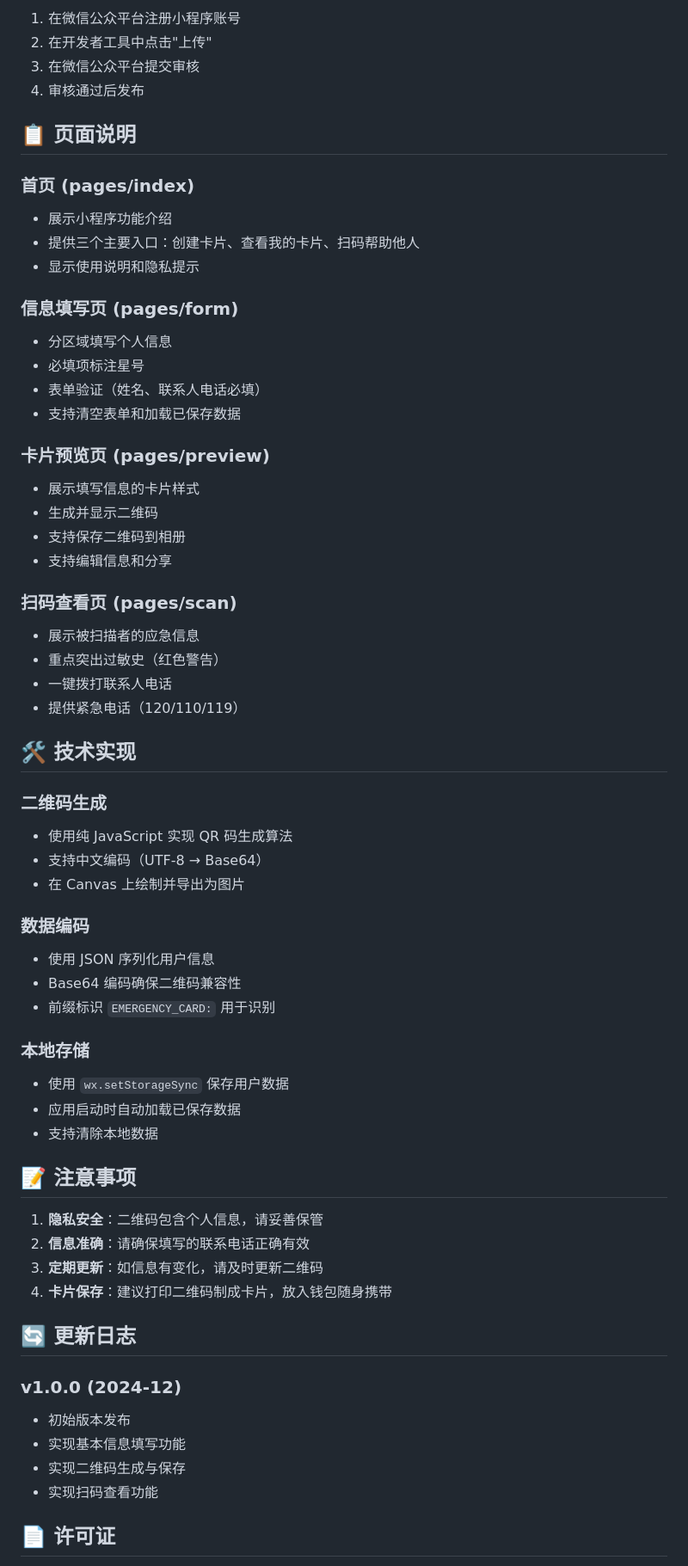
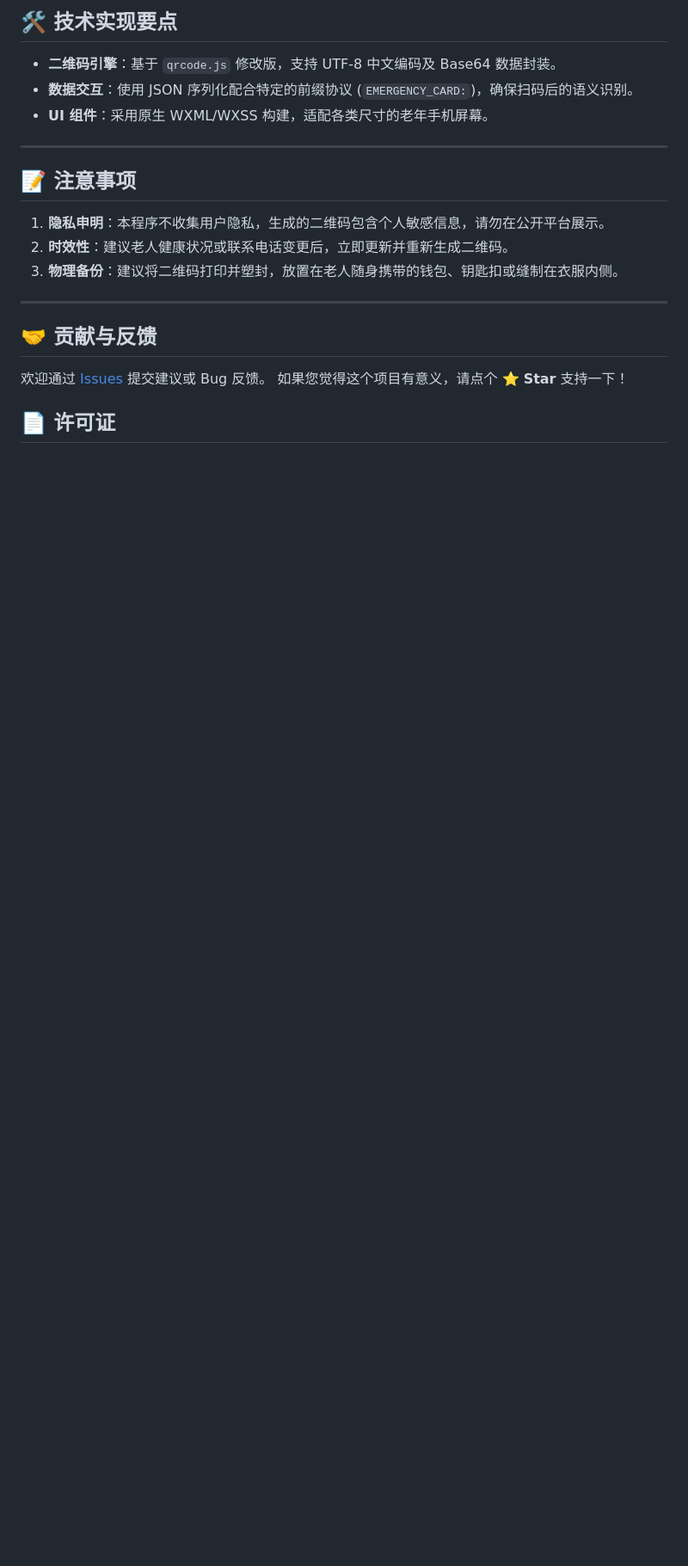
Before and after one commit to shi-tou1234/card, a Markdown page: README.md, the part around one of its changes. Shown at 86% size. Drawn GitHub-style; blank space fills up the shorter version.

Commit message:
Update README.md with new content

```diff
--- a/README.md
+++ b/README.md
@@ -79,65 +80,24 @@ miniprogram/
 
-1. 在微信公众平台注册小程序账号
-2. 在开发者工具中点击"上传"
-3. 在微信公众平台提交审核
-4. 审核通过后发布
+## 🛠 技术实现要点
 
-## 📋 页面说明
+- **二维码引擎**：基于 `qrcode.js` 修改版，支持 UTF-8 中文编码及 Base64 数据封装。
+- **数据交互**：使用 JSON 序列化配合特定的前缀协议 (`EMERGENCY_CARD:`)，确保扫码后的语义识别。
+- **UI 组件**：采用原生 WXML/WXSS 构建，适配各类尺寸的老年手机屏幕。
 
-### 首页 (pages/index)
-- 展示小程序功能介绍
-- 提供三个主要入口：创建卡片、查看我的卡片、扫码帮助他人
-- 显示使用说明和隐私提示
-
-### 信息填写页 (pages/form)
-- 分区域填写个人信息
-- 必填项标注星号
-- 表单验证（姓名、联系人电话必填）
-- 支持清空表单和加载已保存数据
-
-### 卡片预览页 (pages/preview)
-- 展示填写信息的卡片样式
-- 生成并显示二维码
-- 支持保存二维码到相册
-- 支持编辑信息和分享
-
-### 扫码查看页 (pages/scan)
-- 展示被扫描者的应急信息
-- 重点突出过敏史（红色警告）
-- 一键拨打联系人电话
-- 提供紧急电话（120/110/119）
-
-## 🛠 技术实现
-
-### 二维码生成
-- 使用纯 JavaScript 实现 QR 码生成算法
-- 支持中文编码（UTF-8 → Base64）
-- 在 Canvas 上绘制并导出为图片
-
-### 数据编码
-- 使用 JSON 序列化用户信息
-- Base64 编码确保二维码兼容性
-- 前缀标识 `EMERGENCY_CARD:` 用于识别
-
-### 本地存储
-- 使用 `wx.setStorageSync` 保存用户数据
-- 应用启动时自动加载已保存数据
-- 支持清除本地数据
+---
 
 ## 📝 注意事项
 
-1. **隐私安全**：二维码包含个人信息，请妥善保管
-2. **信息准确**：请确保填写的联系电话正确有效
-3. **定期更新**：如信息有变化，请及时更新二维码
-4. **卡片保存**：建议打印二维码制成卡片，放入钱包随身携带
+1. **隐私申明**：本程序不收集用户隐私，生成的二维码包含个人敏感信息，请勿在公开平台展示。
+2. **时效性**：建议老人健康状况或联系电话变更后，立即更新并重新生成二维码。
+3. **物理备份**：建议将二维码打印并塑封，放置在老人随身携带的钱包、钥匙扣或缝制在衣服内侧。
 
-## 🔄 更新日志
+---
 
-### v1.0.0 (2024-12)
-- 初始版本发布
-- 实现基本信息填写功能
-- 实现二维码生成与保存
-- 实现扫码查看功能
+## 🤝 贡献与反馈
+
+欢迎通过 [Issues](https://github.com/shi-tou1234/card/issues) 提交建议或 Bug 反馈。
+如果您觉得这个项目有意义，请点个 ⭐️ **Star** 支持一下！
 
 ## 📄 许可证
 
```
Also changed, not shown: other parts of README.md (+64 -67 lines).
